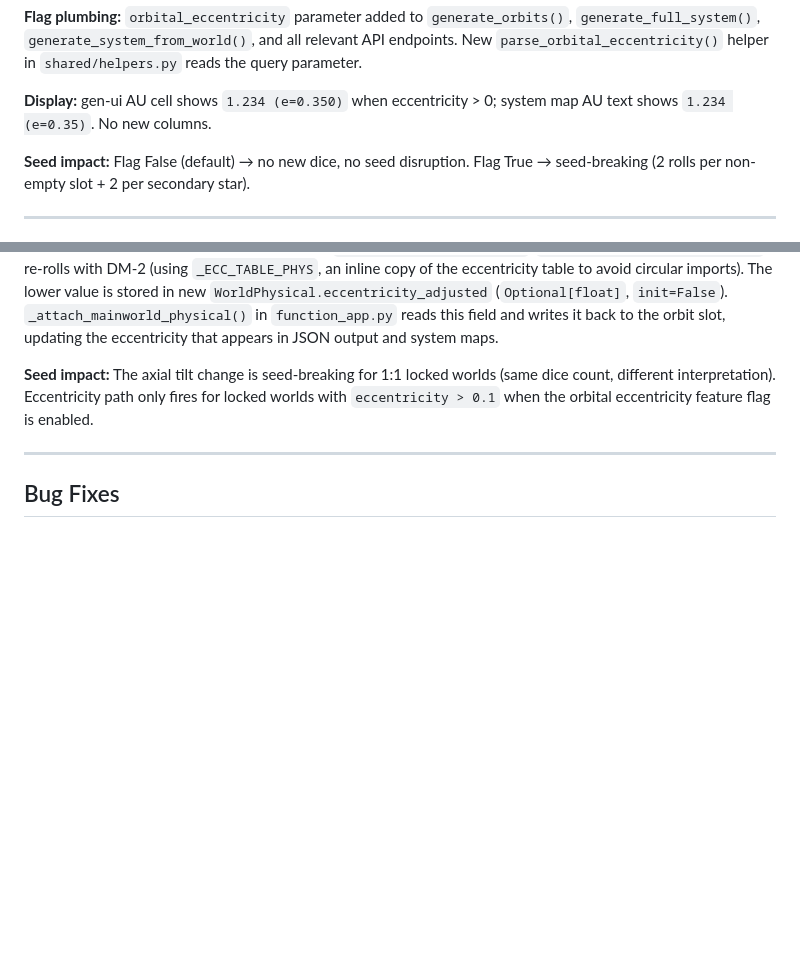
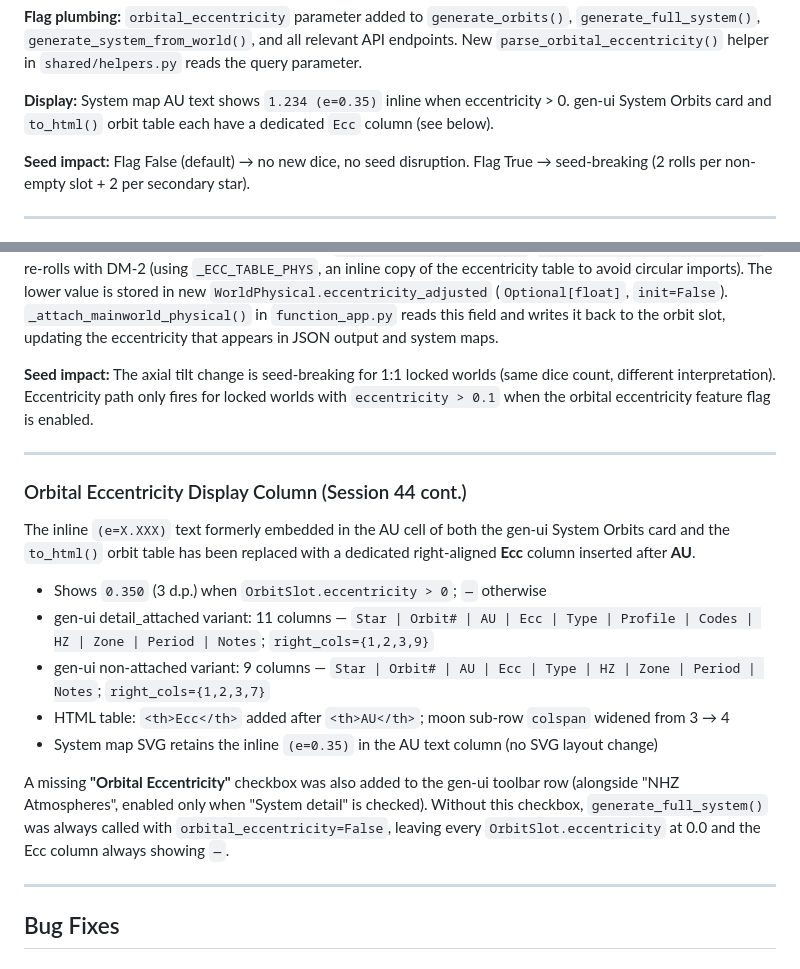
Before and after one commit to Elured-code/traveller-world-gen, a Markdown page: RELEASE-NOTES.md, 2 parts joined by grey strips. Rendered like a GitHub page; blank space fills up the shorter version.

```diff
--- a/RELEASE-NOTES.md
+++ b/RELEASE-NOTES.md
@@ -136,7 +136,7 @@ WBH p.27 orbital eccentricity is now implemented as an optional feature gated on
 
 **Flag plumbing:** `orbital_eccentricity` parameter added to `generate_orbits()`, `generate_full_system()`, `generate_system_from_world()`, and all relevant API endpoints. New `parse_orbital_eccentricity()` helper in `shared/helpers.py` reads the query parameter.
 
-**Display:** gen-ui AU cell shows `1.234 (e=0.350)` when eccentricity > 0; system map AU text shows `1.234 (e=0.35)`. No new columns.
+**Display:** System map AU text shows `1.234 (e=0.35)` inline when eccentricity > 0. gen-ui System Orbits card and `to_html()` orbit table each have a dedicated `Ecc` column (see below).
 
 **Seed impact:** Flag False (default) → no new dice, no seed disruption. Flag True → seed-breaking (2 rolls per non-empty slot + 2 per secondary star).
 
@@ -151,6 +151,20 @@ WBH p.77 Rules 3 and 4 for 1:1 tidal lock interactions are now implemented.
 **Rule 4 — Eccentricity reduction.** `generate_world_physical()` gains an `orbit_eccentricity: float = 0.0` parameter. When a world reaches 1:1 lock and `orbit_eccentricity > 0.1`, `_reroll_eccentricity_tidal()` re-rolls with DM-2 (using `_ECC_TABLE_PHYS`, an inline copy of the eccentricity table to avoid circular imports). The lower value is stored in new `WorldPhysical.eccentricity_adjusted` (`Optional[float]`, `init=False`). `_attach_mainworld_physical()` in `function_app.py` reads this field and writes it back to the orbit slot, updating the eccentricity that appears in JSON output and system maps.
 
 **Seed impact:** The axial tilt change is seed-breaking for 1:1 locked worlds (same dice count, different interpretation). Eccentricity path only fires for locked worlds with `eccentricity > 0.1` when the orbital eccentricity feature flag is enabled.
+
+---
+
+### Orbital Eccentricity Display Column (Session 44 cont.)
+
+The inline `(e=X.XXX)` text formerly embedded in the AU cell of both the gen-ui System Orbits card and the `to_html()` orbit table has been replaced with a dedicated right-aligned **Ecc** column inserted after **AU**.
+
+- Shows `0.350` (3 d.p.) when `OrbitSlot.eccentricity > 0`; `—` otherwise
+- gen-ui detail_attached variant: 11 columns — `Star | Orbit# | AU | Ecc | Type | Profile | Codes | HZ | Zone | Period | Notes`; `right_cols={1,2,3,9}`
+- gen-ui non-attached variant: 9 columns — `Star | Orbit# | AU | Ecc | Type | HZ | Zone | Period | Notes`; `right_cols={1,2,3,7}`
+- HTML table: `<th>Ecc</th>` added after `<th>AU</th>`; moon sub-row `colspan` widened from 3 → 4
+- System map SVG retains the inline `(e=0.35)` in the AU text column (no SVG layout change)
+
+A missing **"Orbital Eccentricity"** checkbox was also added to the gen-ui toolbar row (alongside "NHZ Atmospheres", enabled only when "System detail" is checked). Without this checkbox, `generate_full_system()` was always called with `orbital_eccentricity=False`, leaving every `OrbitSlot.eccentricity` at 0.0 and the Ecc column always showing `—`.
 
 ---
 
```
Also changed, not shown: docs/developer-guide.md (+9 -7 lines).
